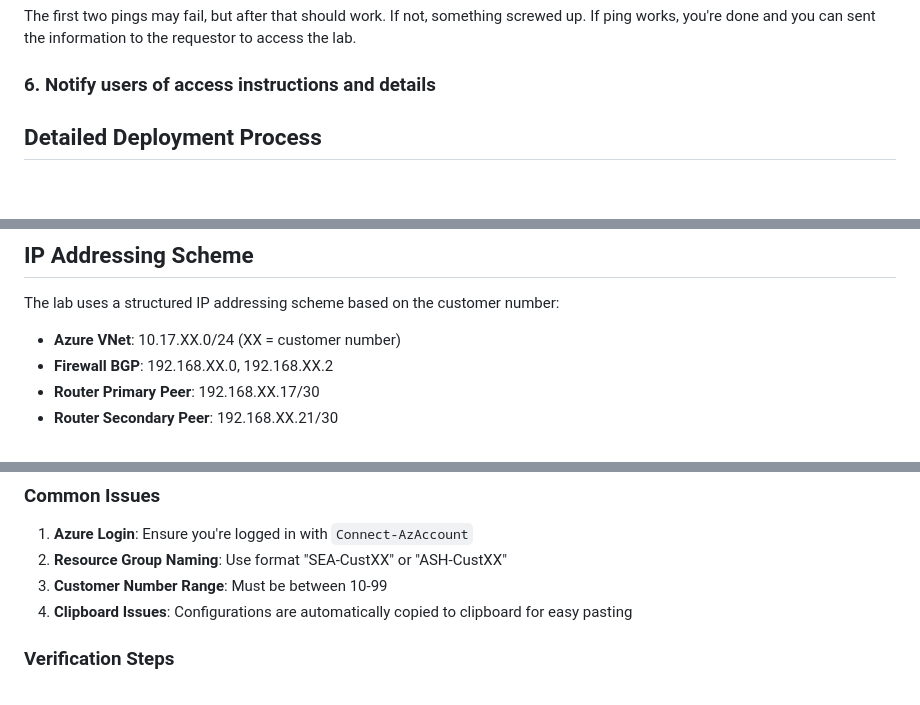
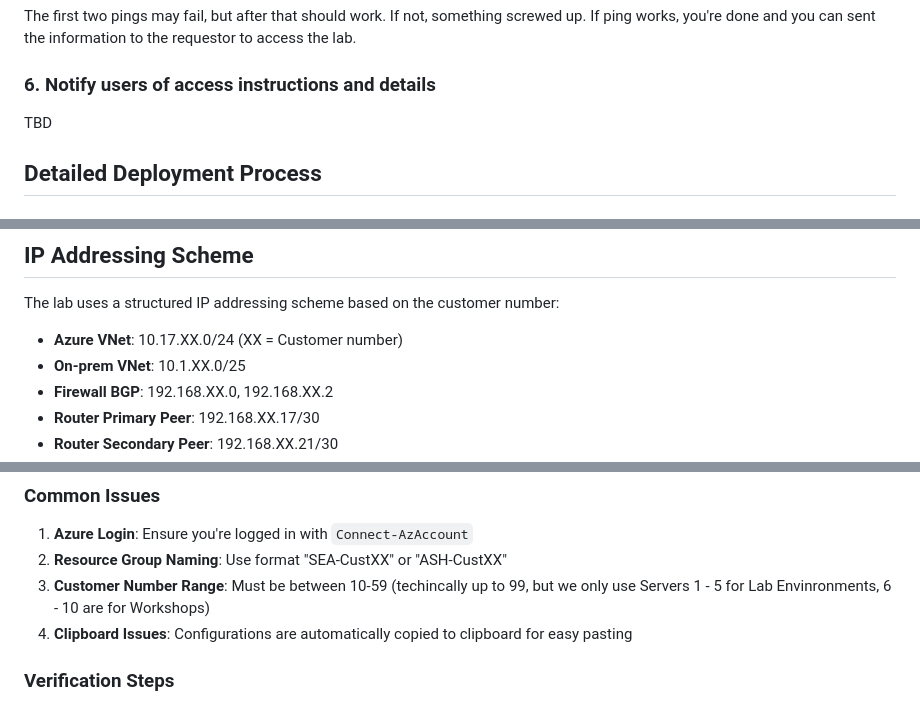
Before and after one commit to tracsman/Projects, a Markdown page: LabTemplate/README.md, 3 parts joined by grey strips. Drawn GitHub-style.

Commit message:
Fix doc bug

```diff
--- a/LabTemplate/README.md
+++ b/LabTemplate/README.md
@@ -141,6 +141,7 @@ The first two pings may fail, but after that should work. If not, something scre
 
 ### 6. Notify users of access instructions and details
 
+TBD
 
 ## Detailed Deployment Process
 
@@ -223,7 +224,8 @@ LabTemplate/
 
 The lab uses a structured IP addressing scheme based on the customer number:
 
-- **Azure VNet**: 10.17.XX.0/24 (XX = customer number)
+- **Azure VNet**: 10.17.XX.0/24 (XX = Customer number)
+- **On-prem VNet**: 10.1.XX.0/25
 - **Firewall BGP**: 192.168.XX.0, 192.168.XX.2
 - **Router Primary Peer**: 192.168.XX.17/30
 - **Router Secondary Peer**: 192.168.XX.21/30
@@ -238,7 +240,7 @@ The lab uses a structured IP addressing scheme based on the customer number:
 
 1. **Azure Login**: Ensure you're logged in with `Connect-AzAccount`
 2. **Resource Group Naming**: Use format "SEA-CustXX" or "ASH-CustXX"
-3. **Customer Number Range**: Must be between 10-99
+3. **Customer Number Range**: Must be between 10-59 (techincally up to 99, but we only use Servers 1 - 5 for Lab Envinronments, 6 - 10 are for Workshops)
 4. **Clipboard Issues**: Configurations are automatically copied to clipboard for easy pasting
 
 ### Verification Steps
```
Also changed, not shown: other parts of LabTemplate/README.md (+2 -2 lines).
